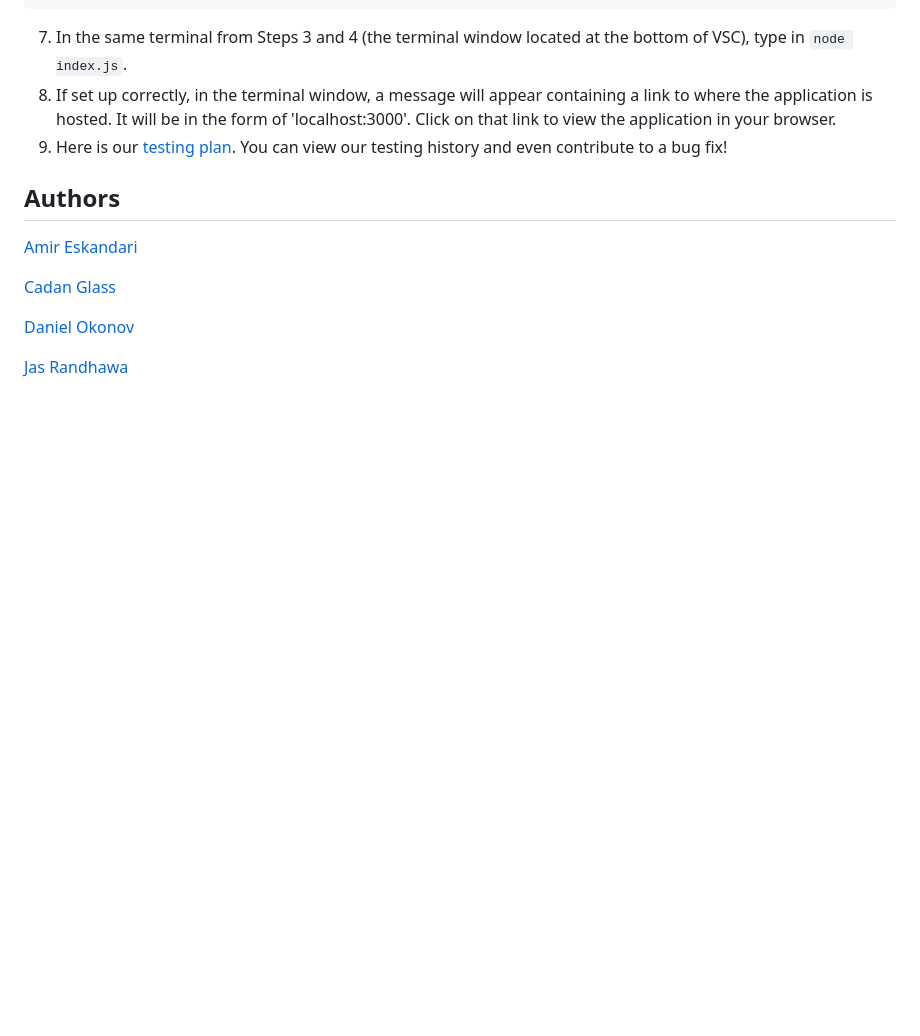
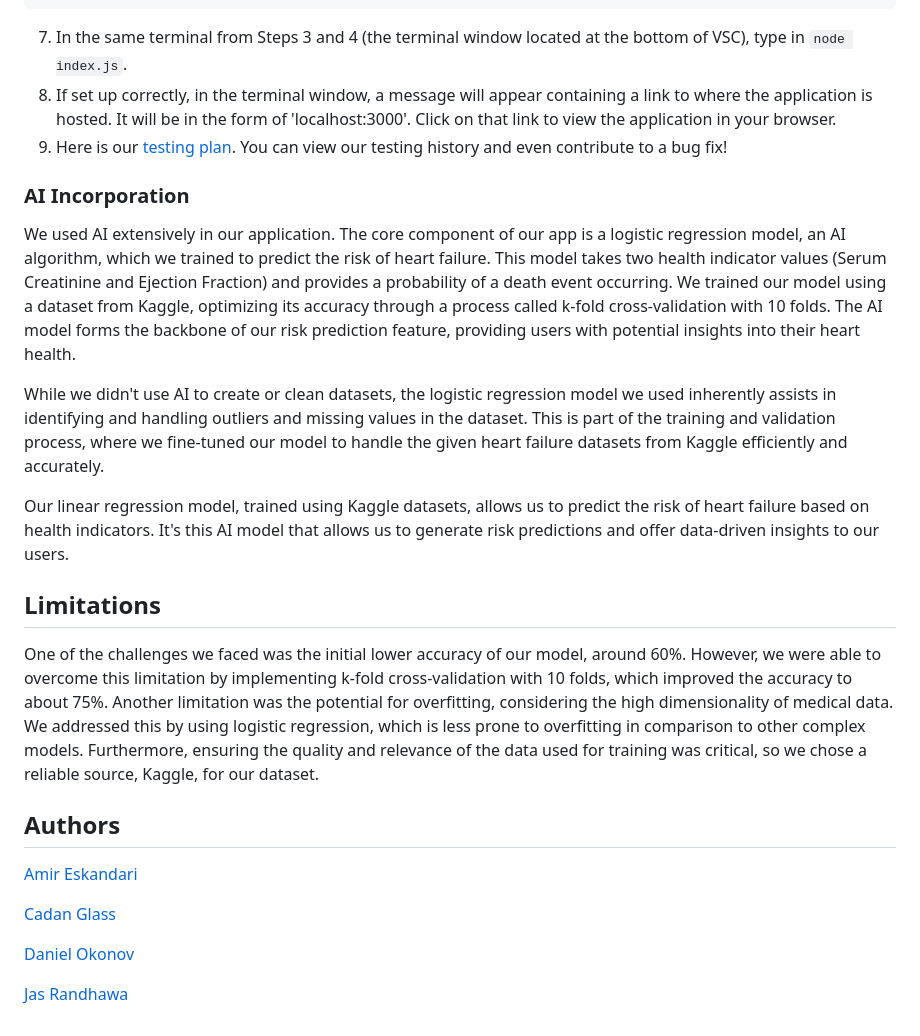
Before and after one commit to DanielOkonov/2800-202310-DTC17, a Markdown page: README.md, the part around the change. GitHub-like rendering; blank space fills up the shorter version.

Commit message:
Add ai section to readme

```diff
--- a/README.md
+++ b/README.md
@@ -117,7 +117,17 @@ EMAIL_PASSWORD = <Google Mail account password>
 8. If set up correctly, in the terminal window, a message will appear containing a link to where the application is hosted. It will be in the form of 'localhost:3000'. Click on that link to view the application in your browser.
 9. Here is our [testing plan](https://docs.google.com/spreadsheets/d/12ZFcGtFpCMN1wZ5vDrhNiNGaxBmXxR2ixeeSjZpjWRk/edit#gid=394496370). You can view our testing history and even contribute to a bug fix!
 
+### AI Incorporation
 
+We used AI extensively in our application. The core component of our app is a logistic regression model, an AI algorithm, which we trained to predict the risk of heart failure. This model takes two health indicator values (Serum Creatinine and Ejection Fraction) and provides a probability of a death event occurring. We trained our model using a dataset from Kaggle, optimizing its accuracy through a process called k-fold cross-validation with 10 folds. The AI model forms the backbone of our risk prediction feature, providing users with potential insights into their heart health.
+
+While we didn't use AI to create or clean datasets, the logistic regression model we used inherently assists in identifying and handling outliers and missing values in the dataset. This is part of the training and validation process, where we fine-tuned our model to handle the given heart failure datasets from Kaggle efficiently and accurately.
+
+Our linear regression model, trained using Kaggle datasets, allows us to predict the risk of heart failure based on health indicators. It's this AI model that allows us to generate risk predictions and offer data-driven insights to our users.
+
+## Limitations
+
+One of the challenges we faced was the initial lower accuracy of our model, around 60%. However, we were able to overcome this limitation by implementing k-fold cross-validation with 10 folds, which improved the accuracy to about 75%. Another limitation was the potential for overfitting, considering the high dimensionality of medical data. We addressed this by using logistic regression, which is less prone to overfitting in comparison to other complex models. Furthermore, ensuring the quality and relevance of the data used for training was critical, so we chose a reliable source, Kaggle, for our dataset.
 
 ## Authors
 [Amir Eskandari](https://github.com/am-eskandari)
```
